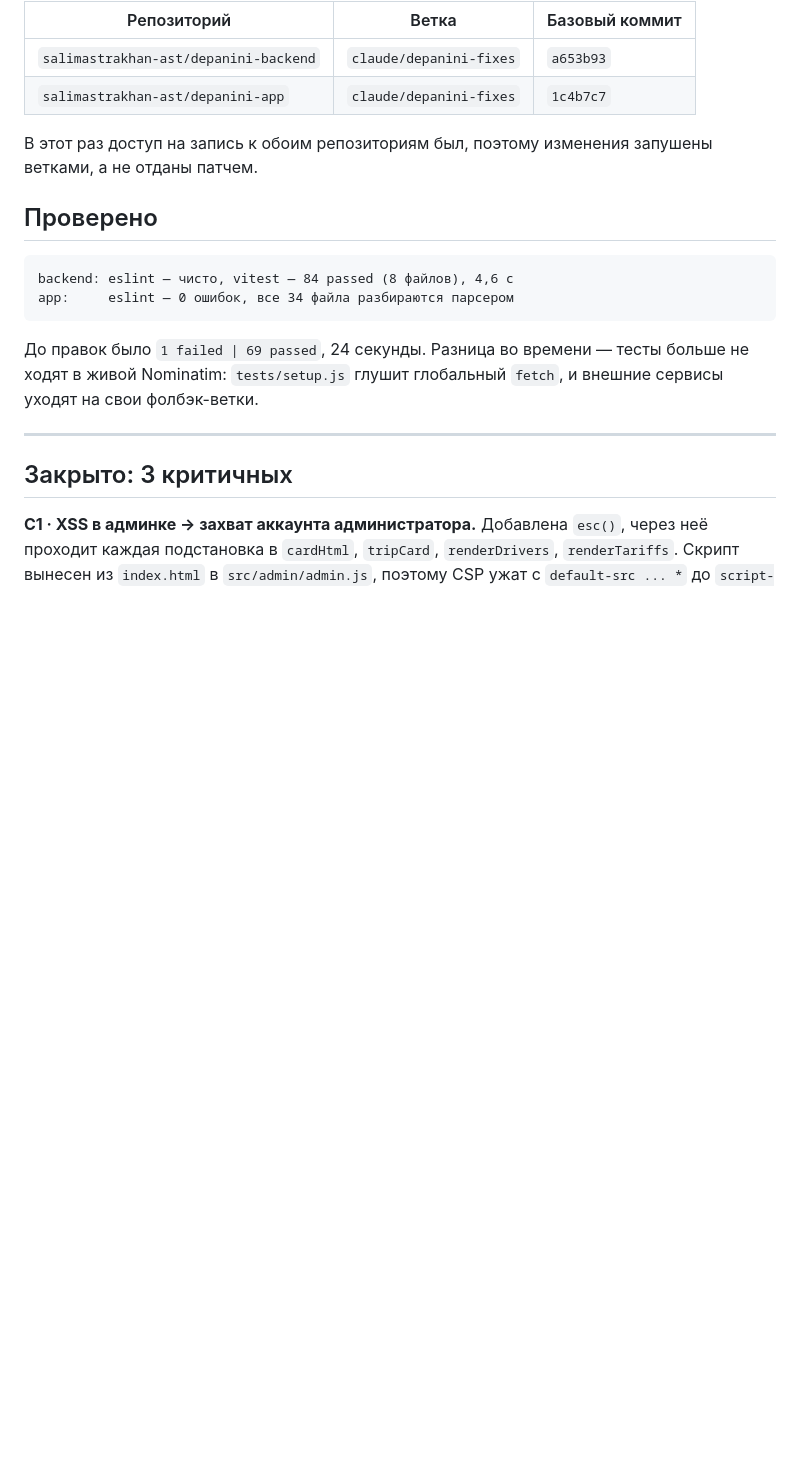
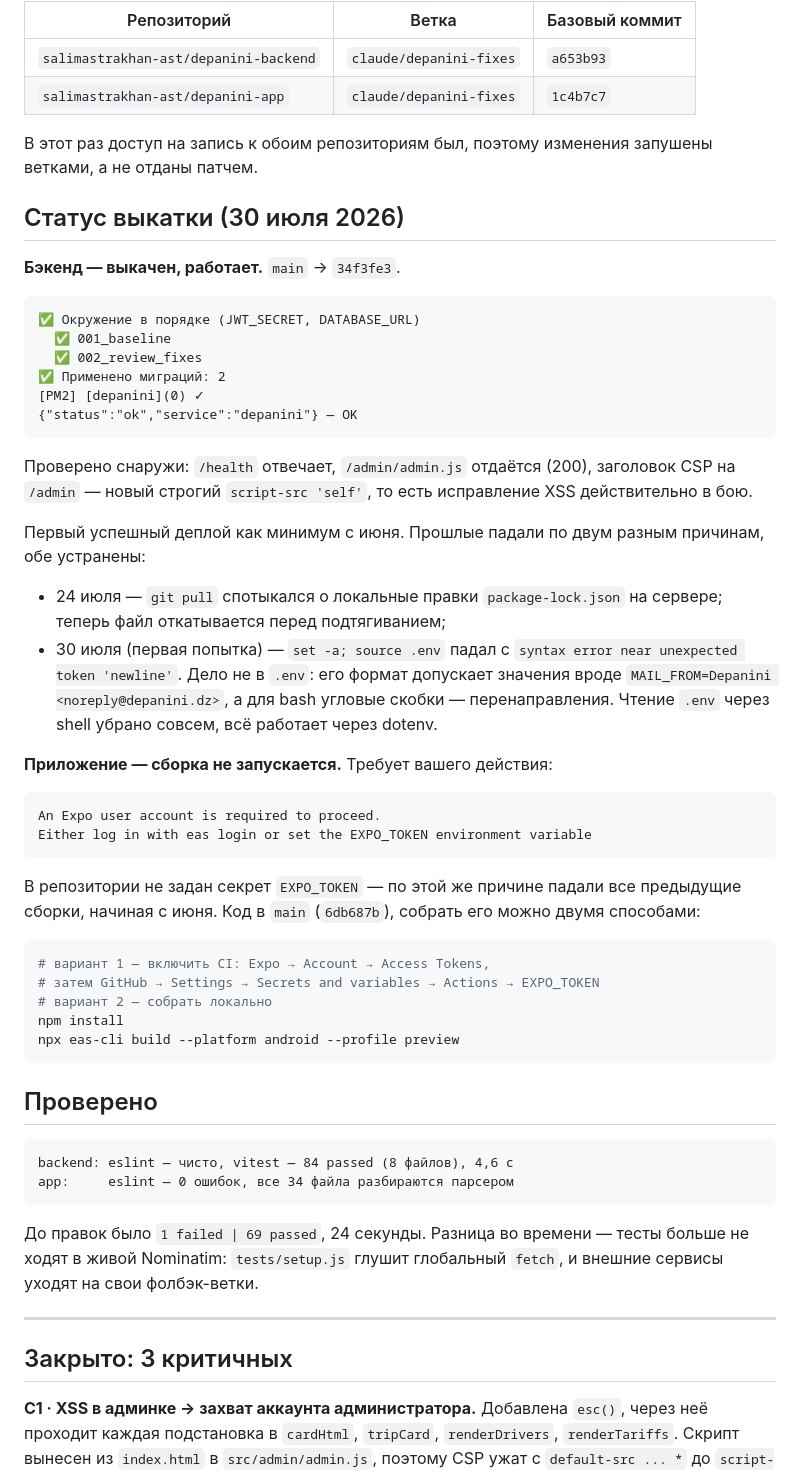
Before and after one commit to salimastrakhan-ast/main, a Markdown page: DEPANINI-ИСПРАВЛЕНИЯ.md, the part around the change. Rendered like a GitHub page; blank space fills up the shorter version.

Commit message:
Итог выкатки: бэкенд в бою, сборка приложения ждёт EXPO_TOKEN
Бэкенд выкачен: обе миграции применились, PM2 перезапущен, health-check
отвечает. Снаружи проверено, что админка отдаёт новый строгий CSP со
script-src 'self' — исправление XSS действительно в бою.

Это первый успешный деплой как минимум с июня; описаны обе причины прошлых
падений и что с ними сделано.

Сборка приложения падает на отсутствующем секрете EXPO_TOKEN — по той же
причине, что и все предыдущие. Добавлены две команды на выбор: включить CI
или собрать локально.

Co-Authored-By: Claude Opus 5 <noreply@anthropic.com>
Claude-Session: https://claude.ai/code/session_017GuaTz9PovuVVbTTsUVDTV

````diff
--- a/DEPANINI-ИСПРАВЛЕНИЯ.md
+++ b/DEPANINI-ИСПРАВЛЕНИЯ.md
@@ -11,6 +11,53 @@
 
 В этот раз доступ на запись к обоим репозиториям был, поэтому изменения
 запушены ветками, а не отданы патчем.
+
+## Статус выкатки (30 июля 2026)
+
+**Бэкенд — выкачен, работает.** `main` → `34f3fe3`.
+
+```
+✅ Окружение в порядке (JWT_SECRET, DATABASE_URL)
+  ✅ 001_baseline
+  ✅ 002_review_fixes
+✅ Применено миграций: 2
+[PM2] [depanini](0) ✓
+{"status":"ok","service":"depanini"} — OK
+```
+
+Проверено снаружи: `/health` отвечает, `/admin/admin.js` отдаётся (200),
+заголовок CSP на `/admin` — новый строгий `script-src 'self'`, то есть
+исправление XSS действительно в бою.
+
+Первый успешный деплой как минимум с июня. Прошлые падали по двум разным
+причинам, обе устранены:
+- 24 июля — `git pull` спотыкался о локальные правки `package-lock.json`
+  на сервере; теперь файл откатывается перед подтягиванием;
+- 30 июля (первая попытка) — `set -a; source .env` падал с
+  `syntax error near unexpected token 'newline'`. Дело не в `.env`:
+  его формат допускает значения вроде
+  `MAIL_FROM=Depanini <noreply@depanini.dz>`, а для bash угловые скобки —
+  перенаправления. Чтение `.env` через shell убрано совсем, всё работает
+  через dotenv.
+
+**Приложение — сборка не запускается.** Требует вашего действия:
+
+```
+An Expo user account is required to proceed.
+Either log in with eas login or set the EXPO_TOKEN environment variable
+```
+
+В репозитории не задан секрет `EXPO_TOKEN` — по этой же причине падали все
+предыдущие сборки, начиная с июня. Код в `main` (`6db687b`), собрать его
+можно двумя способами:
+
+```bash
+# вариант 1 — включить CI: Expo → Account → Access Tokens,
+# затем GitHub → Settings → Secrets and variables → Actions → EXPO_TOKEN
+# вариант 2 — собрать локально
+npm install
+npx eas-cli build --platform android --profile preview
+```
 
 ## Проверено
 
````
